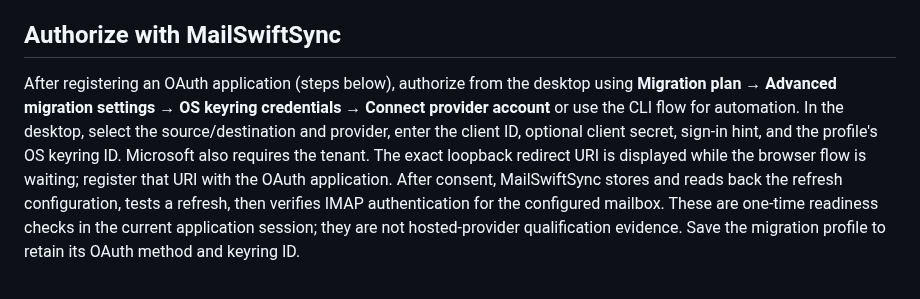
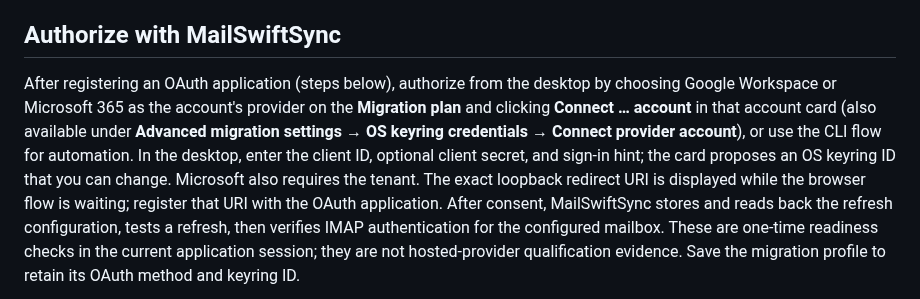
Before and after one commit to cyberducttape/MailSwiftSync, a Markdown page: OAUTH_SETUP.md, the part around the change. Drawn GitHub-style.

```diff
--- a/OAUTH_SETUP.md
+++ b/OAUTH_SETUP.md
@@ -31,11 +31,12 @@ workaround after Basic Authentication removal.
 ## Authorize with MailSwiftSync
 
 After registering an OAuth application (steps below), authorize from the
-desktop using **Migration plan → Advanced migration settings → OS keyring
-credentials → Connect provider account** or use the
-CLI flow for automation. In the desktop, select the source/destination and
-provider, enter the client ID, optional client secret, sign-in hint, and the
-profile's OS keyring ID. Microsoft also requires the tenant. The exact
+desktop by choosing Google Workspace or Microsoft 365 as the account's
+provider on the **Migration plan** and clicking **Connect … account** in that
+account card (also available under **Advanced migration settings → OS keyring
+credentials → Connect provider account**), or use the CLI flow for automation.
+In the desktop, enter the client ID, optional client secret, and sign-in hint;
+the card proposes an OS keyring ID that you can change. Microsoft also requires the tenant. The exact
 loopback redirect URI is displayed while the browser flow is waiting; register
 that URI with the OAuth application. After consent, MailSwiftSync stores and
 reads back the refresh configuration, tests a refresh, then verifies IMAP
```
Also changed, not shown: README.md (+2 -2 lines), docs/wiki/Install-and-first-launch.md (+5 -5 lines), docs/wiki/assets/migration-plan.png, docs/wiki/assets/overview.png, 10 other files.
